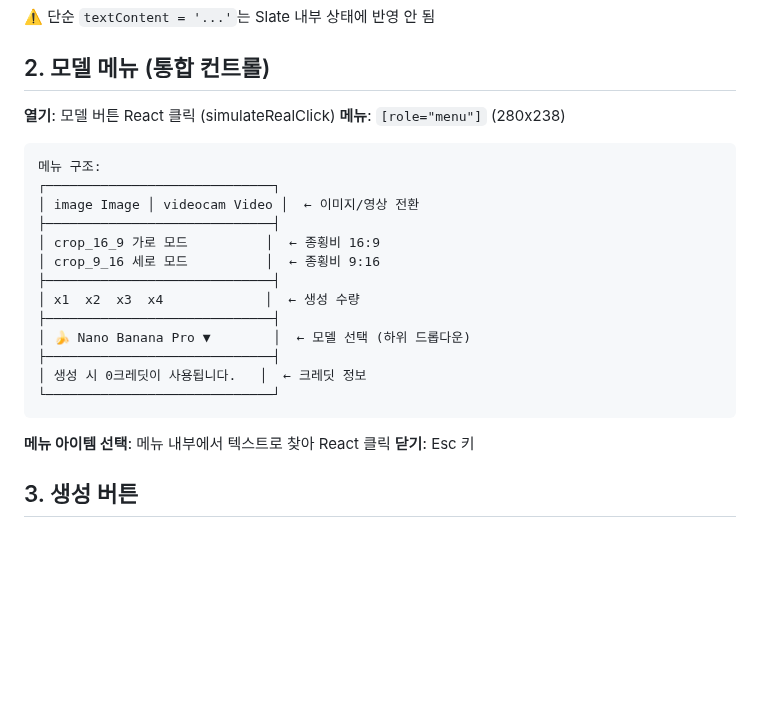
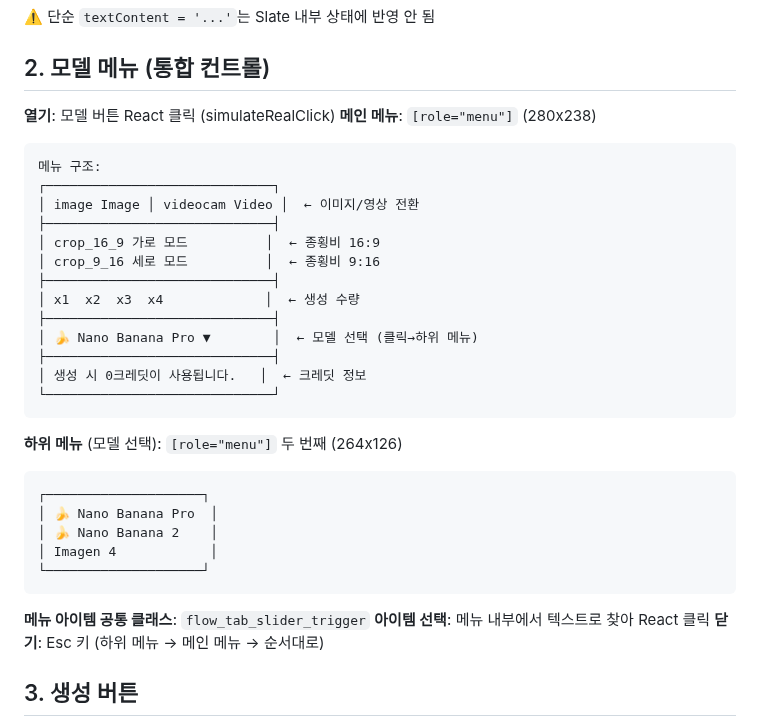
Before and after one commit to samueljeong/whisk-automator, a Markdown page: docs/flow_selectors.md, the part around the change. Drawn GitHub-style; blank space fills up the shorter version.

Commit message:
Auto-commit: flow_selectors.md

````diff
--- a/docs/flow_selectors.md
+++ b/docs/flow_selectors.md
@@ -72,7 +72,7 @@ document.execCommand('insertText', false, '텍스트');
 ## 2. 모델 메뉴 (통합 컨트롤)
 
 **열기**: 모델 버튼 React 클릭 (simulateRealClick)
-**메뉴**: `[role="menu"]` (280x238)
+**메인 메뉴**: `[role="menu"]` (280x238)
 
 ```
 메뉴 구조:
@@ -84,14 +84,24 @@ document.execCommand('insertText', false, '텍스트');
 ├─────────────────────────────┤
 │ x1  x2  x3  x4             │  ← 생성 수량
 ├─────────────────────────────┤
-│ 🍌 Nano Banana Pro ▼        │  ← 모델 선택 (하위 드롭다운)
+│ 🍌 Nano Banana Pro ▼        │  ← 모델 선택 (클릭→하위 메뉴)
 ├─────────────────────────────┤
 │ 생성 시 0크레딧이 사용됩니다.   │  ← 크레딧 정보
 └─────────────────────────────┘
 ```
 
-**메뉴 아이템 선택**: 메뉴 내부에서 텍스트로 찾아 React 클릭
-**닫기**: Esc 키
+**하위 메뉴** (모델 선택): `[role="menu"]` 두 번째 (264x126)
+```
+┌────────────────────┐
+│ 🍌 Nano Banana Pro  │
+│ 🍌 Nano Banana 2    │
+│ Imagen 4            │
+└────────────────────┘
+```
+
+**메뉴 아이템 공통 클래스**: `flow_tab_slider_trigger`
+**아이템 선택**: 메뉴 내부에서 텍스트로 찾아 React 클릭
+**닫기**: Esc 키 (하위 메뉴 → 메인 메뉴 → 순서대로)
 
 ## 3. 생성 버튼
 
````
